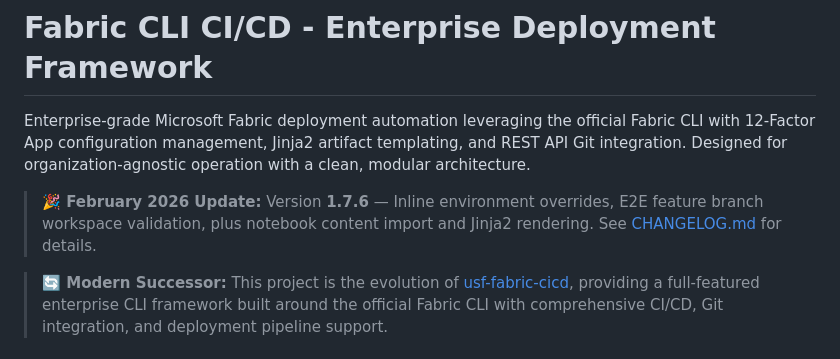
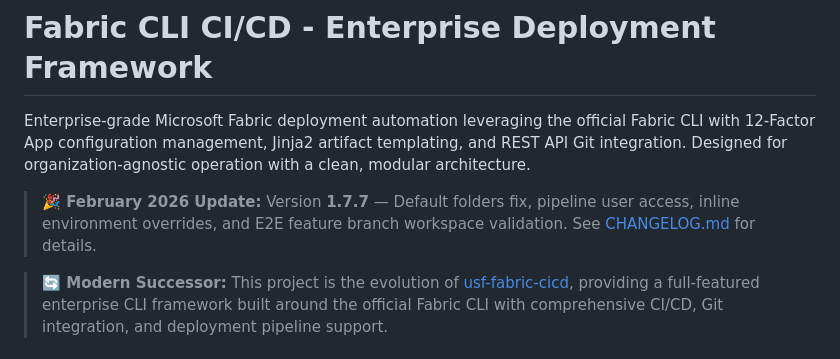
Before and after one commit to Bralabee/ms_fabric_cicd_cli, a Markdown page: README.md, the part around the change. Drawn GitHub-style.

```diff
--- a/README.md
+++ b/README.md
@@ -2,7 +2,7 @@
 
 Enterprise-grade Microsoft Fabric deployment automation leveraging the official Fabric CLI with 12-Factor App configuration management, Jinja2 artifact templating, and REST API Git integration. Designed for organization-agnostic operation with a clean, modular architecture.
 
-> **🎉 February 2026 Update:** Version **1.7.6** — Inline environment overrides, E2E feature branch workspace validation, plus notebook content import and Jinja2 rendering. See [CHANGELOG.md](CHANGELOG.md) for details.
+> **🎉 February 2026 Update:** Version **1.7.7** — Default folders fix, pipeline user access, inline environment overrides, and E2E feature branch workspace validation. See [CHANGELOG.md](CHANGELOG.md) for details.
 
 > **🔄 Modern Successor:** This project is the evolution of [usf-fabric-cicd](../usf-fabric-cicd), providing a full-featured enterprise CLI framework built around the official Fabric CLI with comprehensive CI/CD, Git integration, and deployment pipeline support.
 
```
Also changed, not shown: .github/copilot-instructions.md (+9 -7 lines), docs/01_User_Guides/09_From_Local_to_CICD.md (+1 -1 lines).
